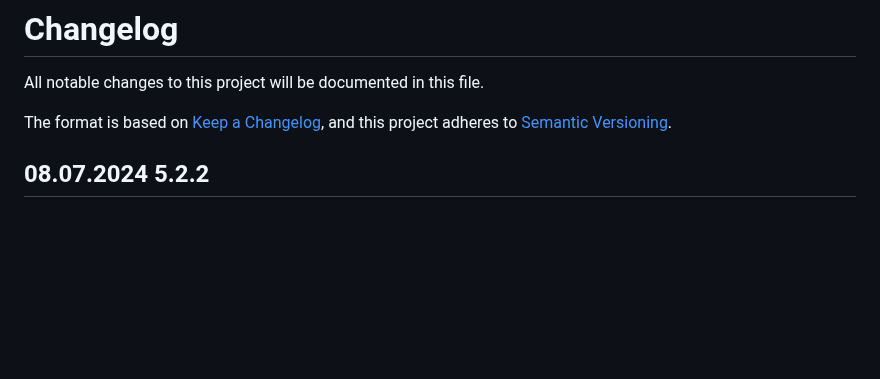
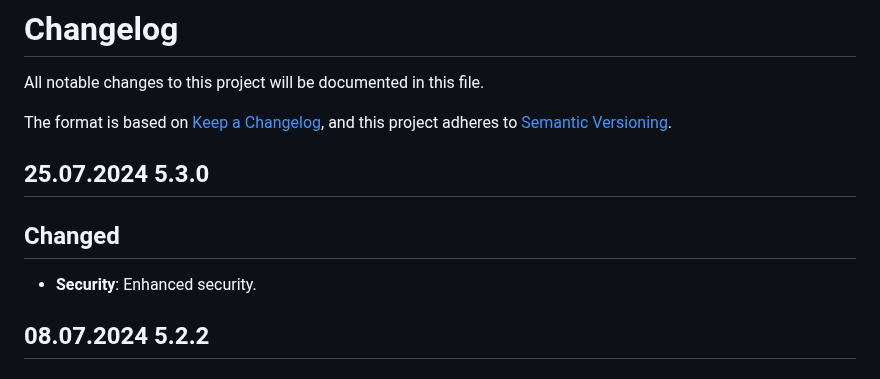
Before and after one commit to iProov/web, a Markdown page: CHANGELOG.md, the part around the change. Drawn GitHub-style; blank space fills up the shorter version.

Commit message:
5.3.0 docs

```diff
--- a/CHANGELOG.md
+++ b/CHANGELOG.md
@@ -4,6 +4,12 @@ All notable changes to this project will be documented in this file.
 
 The format is based on [Keep a Changelog](https://keepachangelog.com/en/1.0.0/),
 and this project adheres to [Semantic Versioning](https://semver.org/spec/v2.0.0.html).
+
+## 25.07.2024 5.3.0
+
+## Changed
+- **Security**: Enhanced security.
+
 
 ## 08.07.2024 5.2.2
 
```
Also changed, not shown: 1 other file.
